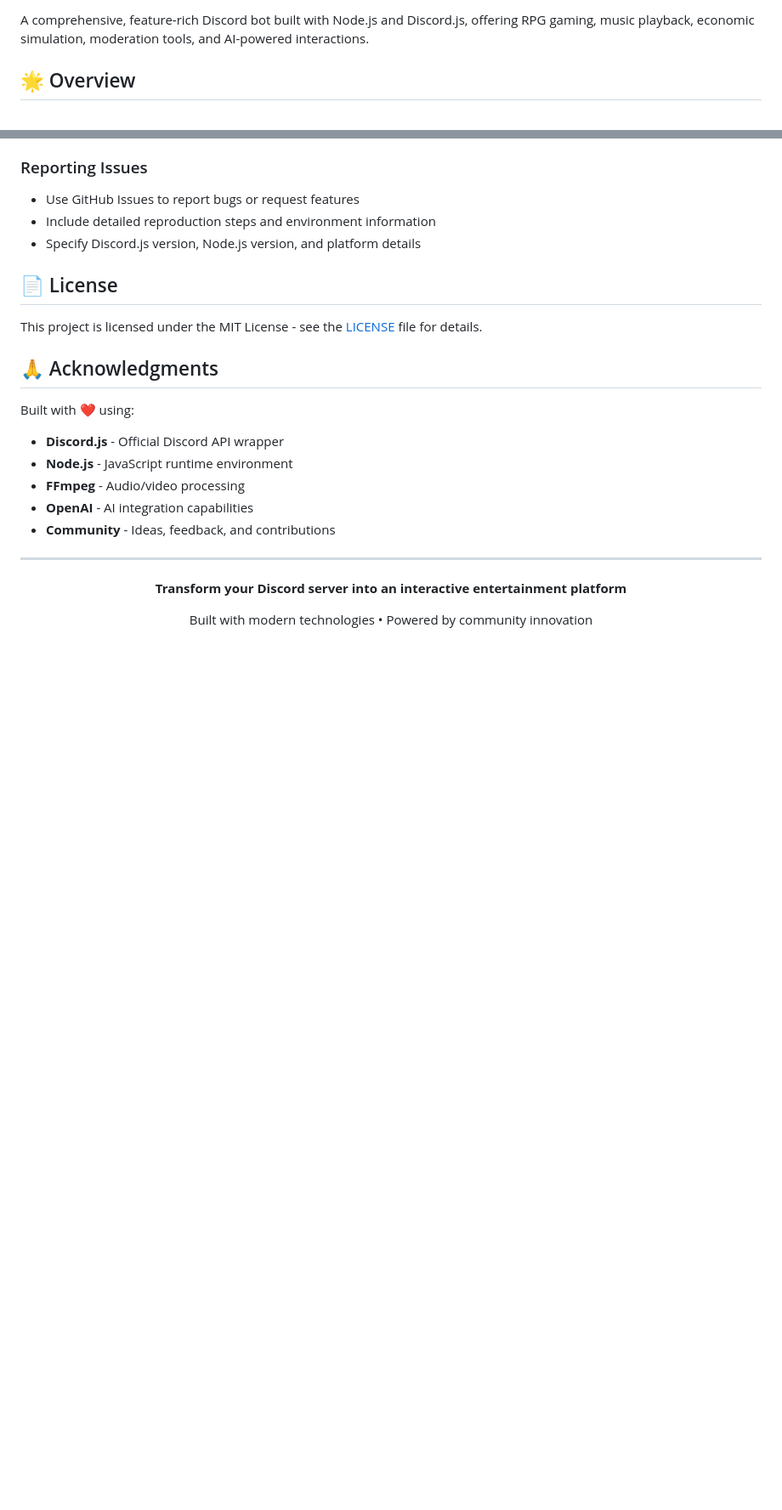
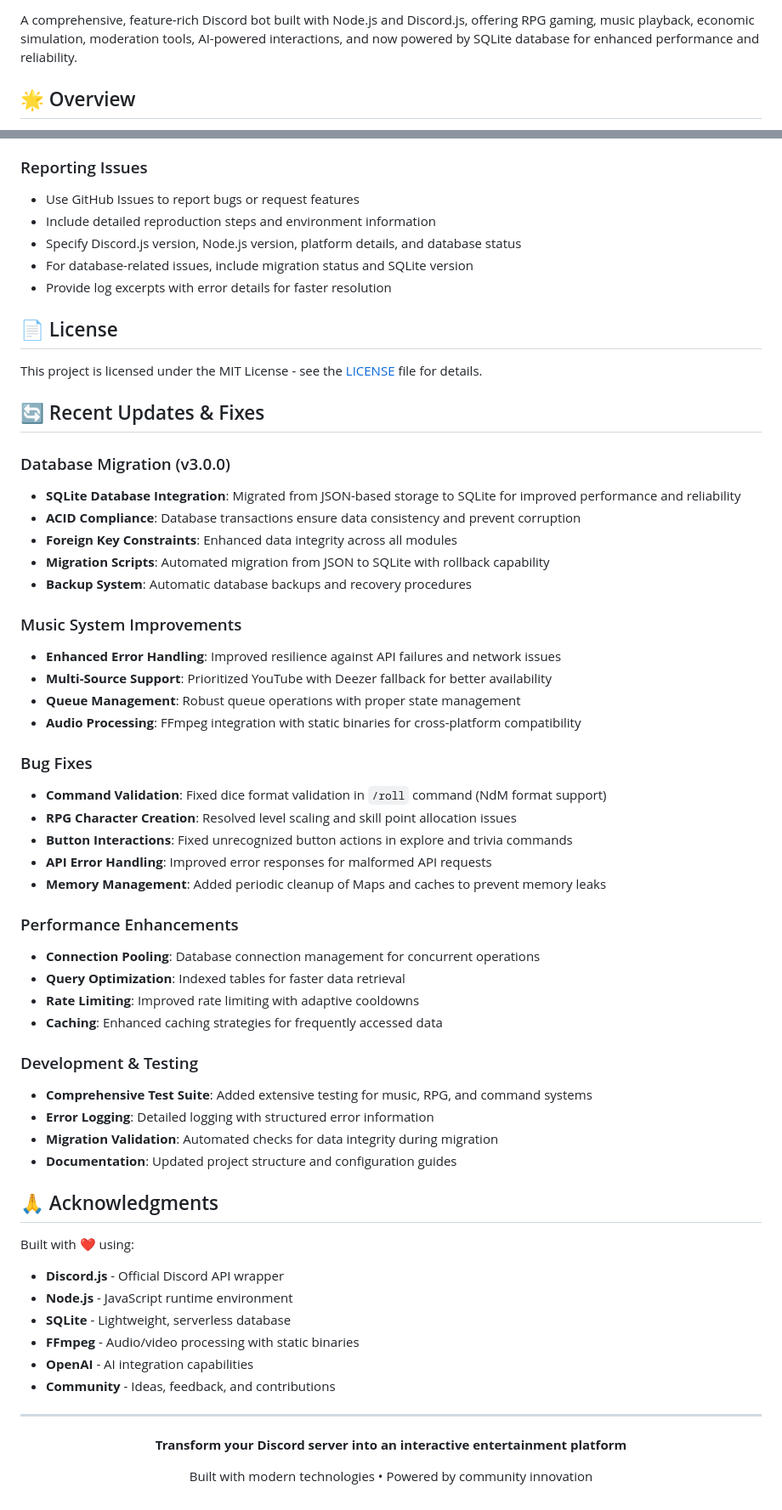
Before and after one commit to hotocoo/DCB, a Markdown page: README.md, 2 parts joined by grey strips. Shown at 85% size. Rendered like a GitHub page; blank space fills up the shorter version.

```diff
--- a/README.md
+++ b/README.md
@@ -6,6 +8,6 @@
 [![GitHub Repo](https://img.shields.io/badge/GitHub-Repository-black.svg)](https://github.com/your-username/ultra-discord-bot)
 
-A comprehensive, feature-rich Discord bot built with Node.js and Discord.js, offering RPG gaming, music playback, economic simulation, moderation tools, and AI-powered interactions.
+A comprehensive, feature-rich Discord bot built with Node.js and Discord.js, offering RPG gaming, music playback, economic simulation, moderation tools, AI-powered interactions, and now powered by SQLite database for enhanced performance and reliability.
 
 ## 🌟 Overview
 
@@ -265,18 +288,55 @@ We welcome contributions from the community! Whether you're fixing bugs, adding
 
 - Use GitHub Issues to report bugs or request features
 - Include detailed reproduction steps and environment information
-- Specify Discord.js version, Node.js version, and platform details
+- Specify Discord.js version, Node.js version, platform details, and database status
+- For database-related issues, include migration status and SQLite version
+- Provide log excerpts with error details for faster resolution
 
 ## 📄 License
 
 This project is licensed under the MIT License - see the [LICENSE](LICENSE) file for details.
+
+## 🔄 Recent Updates & Fixes
+
+### Database Migration (v3.0.0)
+- **SQLite Database Integration**: Migrated from JSON-based storage to SQLite for improved performance and reliability
+- **ACID Compliance**: Database transactions ensure data consistency and prevent corruption
+- **Foreign Key Constraints**: Enhanced data integrity across all modules
+- **Migration Scripts**: Automated migration from JSON to SQLite with rollback capability
+- **Backup System**: Automatic database backups and recovery procedures
+
+### Music System Improvements
+- **Enhanced Error Handling**: Improved resilience against API failures and network issues
+- **Multi-Source Support**: Prioritized YouTube with Deezer fallback for better availability
+- **Queue Management**: Robust queue operations with proper state management
+- **Audio Processing**: FFmpeg integration with static binaries for cross-platform compatibility
+
+### Bug Fixes
+- **Command Validation**: Fixed dice format validation in `/roll` command (NdM format support)
+- **RPG Character Creation**: Resolved level scaling and skill point allocation issues
+- **Button Interactions**: Fixed unrecognized button actions in explore and trivia commands
+- **API Error Handling**: Improved error responses for malformed API requests
+- **Memory Management**: Added periodic cleanup of Maps and caches to prevent memory leaks
+
+### Performance Enhancements
+- **Connection Pooling**: Database connection management for concurrent operations
+- **Query Optimization**: Indexed tables for faster data retrieval
+- **Rate Limiting**: Improved rate limiting with adaptive cooldowns
+- **Caching**: Enhanced caching strategies for frequently accessed data
+
+### Development & Testing
+- **Comprehensive Test Suite**: Added extensive testing for music, RPG, and command systems
+- **Error Logging**: Detailed logging with structured error information
+- **Migration Validation**: Automated checks for data integrity during migration
+- **Documentation**: Updated project structure and configuration guides
 
 ## 🙏 Acknowledgments
 
 Built with ❤️ using:
 - **Discord.js** - Official Discord API wrapper
 - **Node.js** - JavaScript runtime environment
-- **FFmpeg** - Audio/video processing
+- **SQLite** - Lightweight, serverless database
+- **FFmpeg** - Audio/video processing with static binaries
 - **OpenAI** - AI integration capabilities
 - **Community** - Ideas, feedback, and contributions
 
```
Also changed, not shown: other parts of README.md (+53 -30 lines), database-schema.md (added, +306 -0 lines), migration-plan.md (added, +212 -0 lines).
